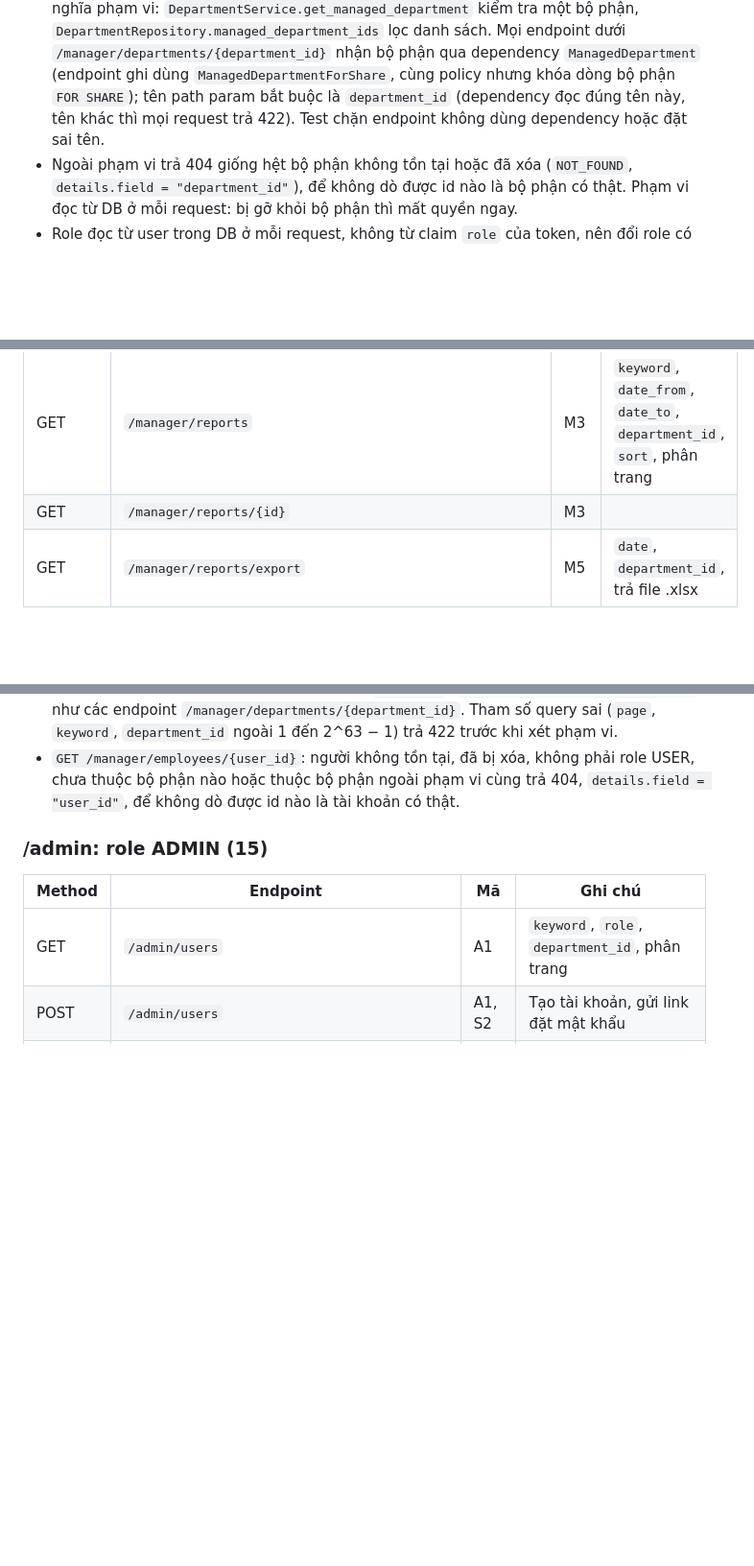
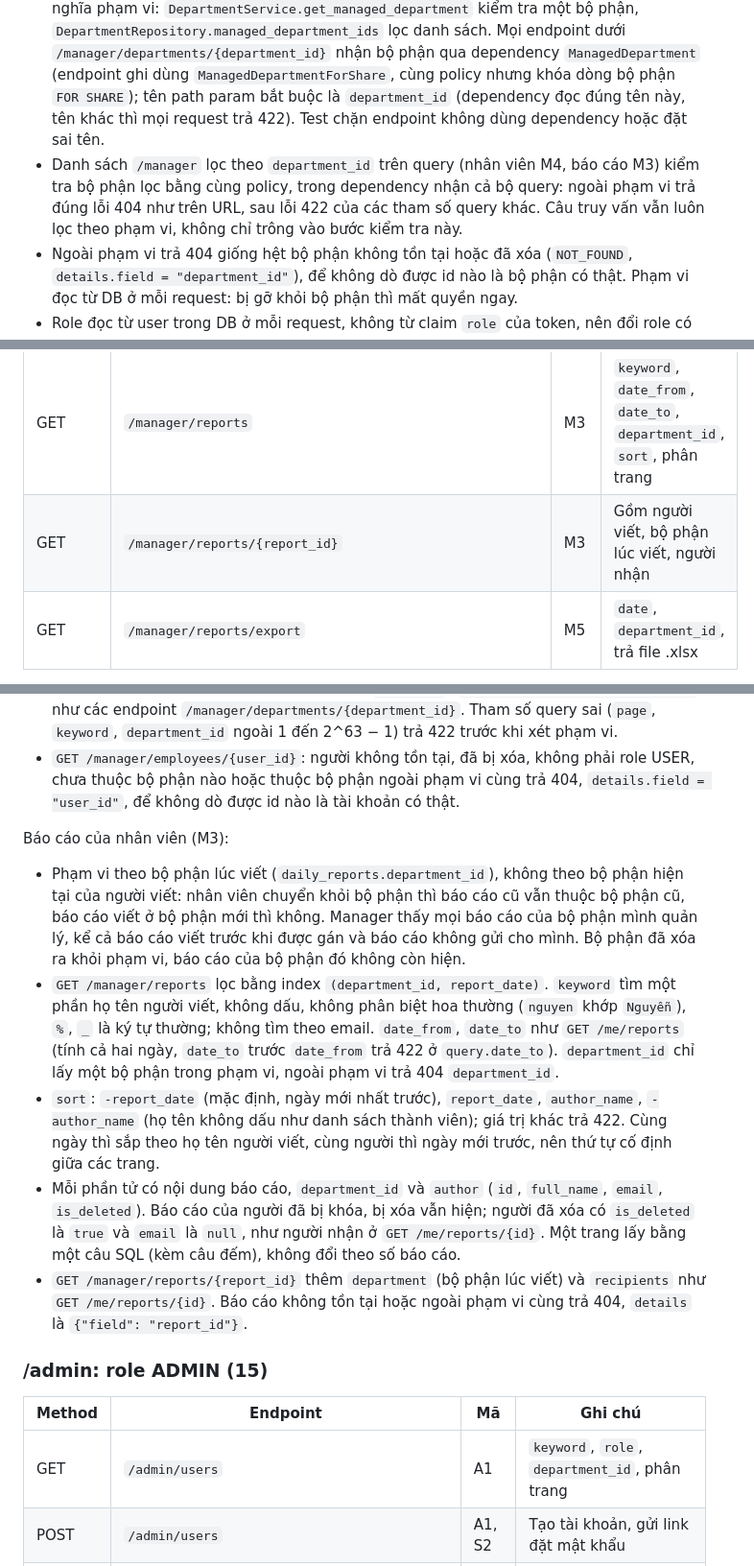
Before and after one commit to awesome-academy/python-engineer26_daily-report-system-thanhld, a Markdown page: docs/api-design.md, 3 parts joined by grey strips. Shown at 96% size. Rendered like a GitHub page; blank space fills up the shorter version.

Commit message:
docs: quy tắc xem báo cáo của manager (M3) trong api-design
Closes #20

```diff
--- a/docs/api-design.md
+++ b/docs/api-design.md
@@ -17,6 +17,7 @@
 - Không có thứ bậc role: ADMIN gọi `/manager` cũng nhận 403, vì chức năng manager gắn với bộ phận mình quản lý.
 - Thứ tự kiểm tra: token (401) → role (403) → tham số trên URL sai định dạng (422, ví dụ id không phải số hoặc ngoài 1 đến 2^63 − 1) → phạm vi dữ liệu trong service (404) → body sai (422). Client gặp 422 ở `path.*` là lỗi của chính URL, chưa xét tới quyền trên bản ghi; body chỉ được xét khi đã có quyền.
 - Phạm vi của manager là các bộ phận admin đã gán cho manager đó (bảng `department_managers`), không phải bộ phận manager là thành viên. Một chỗ duy nhất định nghĩa phạm vi: `DepartmentService.get_managed_department` kiểm tra một bộ phận, `DepartmentRepository.managed_department_ids` lọc danh sách. Mọi endpoint dưới `/manager/departments/{department_id}` nhận bộ phận qua dependency `ManagedDepartment` (endpoint ghi dùng `ManagedDepartmentForShare`, cùng policy nhưng khóa dòng bộ phận `FOR SHARE`); tên path param bắt buộc là `department_id` (dependency đọc đúng tên này, tên khác thì mọi request trả 422). Test chặn endpoint không dùng dependency hoặc đặt sai tên.
+- Danh sách `/manager` lọc theo `department_id` trên query (nhân viên M4, báo cáo M3) kiểm tra bộ phận lọc bằng cùng policy, trong dependency nhận cả bộ query: ngoài phạm vi trả đúng lỗi 404 như trên URL, sau lỗi 422 của các tham số query khác. Câu truy vấn vẫn luôn lọc theo phạm vi, không chỉ trông vào bước kiểm tra này.
 - Ngoài phạm vi trả 404 giống hệt bộ phận không tồn tại hoặc đã xóa (`NOT_FOUND`, `details.field = "department_id"`), để không dò được id nào là bộ phận có thật. Phạm vi đọc từ DB ở mỗi request: bị gỡ khỏi bộ phận thì mất quyền ngay.
 - Role đọc từ user trong DB ở mỗi request, không từ claim `role` của token, nên đổi role có hiệu lực ngay.
 
@@ -154,7 +155,7 @@ Báo cáo hằng ngày (U3):
 | GET | `/manager/employees` | M4 | `keyword`, `department_id`, phân trang |
 | GET | `/manager/employees/{user_id}` | M4 | |
 | GET | `/manager/reports` | M3 | `keyword`, `date_from`, `date_to`, `department_id`, `sort`, phân trang |
-| GET | `/manager/reports/{id}` | M3 | |
+| GET | `/manager/reports/{report_id}` | M3 | Gồm người viết, bộ phận lúc viết, người nhận |
 | GET | `/manager/reports/export` | M5 | `date`, `department_id`, trả file .xlsx |
 
 Bộ phận của tôi (M1):
@@ -177,6 +178,14 @@ Nhân viên của tôi (M4):
 - Mỗi người gồm `id`, `email`, `full_name`, `phone`, `date_of_birth`, `role`, `is_active`, `last_login_at`, `created_at`, `department_id`; không có mật khẩu, `token_version`.
 - `GET /manager/employees`: nhân viên mọi bộ phận mình quản lý, sắp theo họ tên như danh sách thành viên. `keyword` tìm một phần họ tên không dấu hoặc email như `GET /admin/users`, chỉ trong phạm vi. `department_id` lọc một bộ phận: bộ phận không tồn tại, đã xóa hoặc không do mình quản lý trả 404 `NOT_FOUND`, `details.field = "department_id"`, như các endpoint `/manager/departments/{department_id}`. Tham số query sai (`page`, `keyword`, `department_id` ngoài 1 đến 2^63 − 1) trả 422 trước khi xét phạm vi.
 - `GET /manager/employees/{user_id}`: người không tồn tại, đã bị xóa, không phải role USER, chưa thuộc bộ phận nào hoặc thuộc bộ phận ngoài phạm vi cùng trả 404, `details.field = "user_id"`, để không dò được id nào là tài khoản có thật.
+
+Báo cáo của nhân viên (M3):
+
+- Phạm vi theo bộ phận lúc viết (`daily_reports.department_id`), không theo bộ phận hiện tại của người viết: nhân viên chuyển khỏi bộ phận thì báo cáo cũ vẫn thuộc bộ phận cũ, báo cáo viết ở bộ phận mới thì không. Manager thấy mọi báo cáo của bộ phận mình quản lý, kể cả báo cáo viết trước khi được gán và báo cáo không gửi cho mình. Bộ phận đã xóa ra khỏi phạm vi, báo cáo của bộ phận đó không còn hiện.
+- `GET /manager/reports` lọc bằng index `(department_id, report_date)`. `keyword` tìm một phần họ tên người viết, không dấu, không phân biệt hoa thường (`nguyen` khớp `Nguyễn`), `%`, `_` là ký tự thường; không tìm theo email. `date_from`, `date_to` như `GET /me/reports` (tính cả hai ngày, `date_to` trước `date_from` trả 422 ở `query.date_to`). `department_id` chỉ lấy một bộ phận trong phạm vi, ngoài phạm vi trả 404 `department_id`.
+- `sort`: `-report_date` (mặc định, ngày mới nhất trước), `report_date`, `author_name`, `-author_name` (họ tên không dấu như danh sách thành viên); giá trị khác trả 422. Cùng ngày thì sắp theo họ tên người viết, cùng người thì ngày mới trước, nên thứ tự cố định giữa các trang.
+- Mỗi phần tử có nội dung báo cáo, `department_id` và `author` (`id`, `full_name`, `email`, `is_deleted`). Báo cáo của người đã bị khóa, bị xóa vẫn hiện; người đã xóa có `is_deleted` là `true` và `email` là `null`, như người nhận ở `GET /me/reports/{id}`. Một trang lấy bằng một câu SQL (kèm câu đếm), không đổi theo số báo cáo.
+- `GET /manager/reports/{report_id}` thêm `department` (bộ phận lúc viết) và `recipients` như `GET /me/reports/{id}`. Báo cáo không tồn tại hoặc ngoài phạm vi cùng trả 404, `details` là `{"field": "report_id"}`.
 
 ### /admin: role ADMIN (15)
 
```
